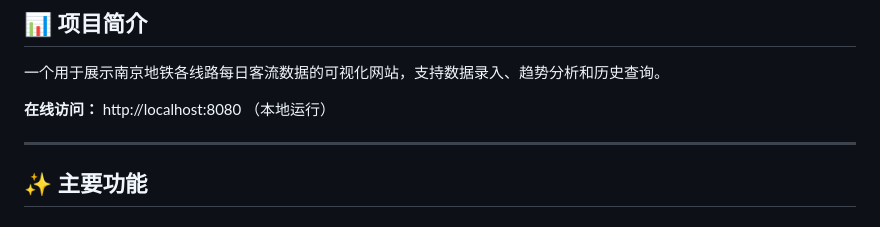
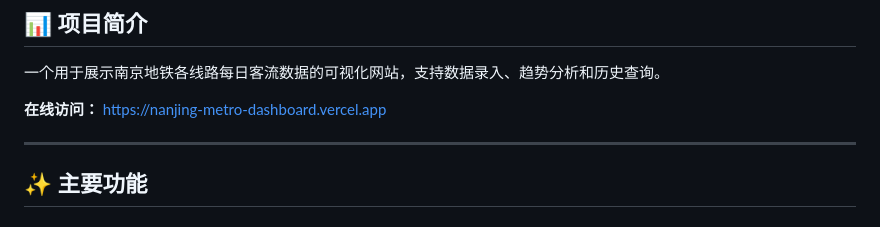
Before and after one commit to xiannvaizhupi/nanjing-metro-dashboard, a Markdown page: README.md, the part around the change. Drawn GitHub-style.

Commit message:
Change online access link in README
Updated the online access link to the deployed version.

```diff
--- a/README.md
+++ b/README.md
@@ -4,7 +4,7 @@
 
 一个用于展示南京地铁各线路每日客流数据的可视化网站，支持数据录入、趋势分析和历史查询。
 
-**在线访问：** http://localhost:8080 （本地运行）
+**在线访问：** https://nanjing-metro-dashboard.vercel.app
 
 ---
 
```
